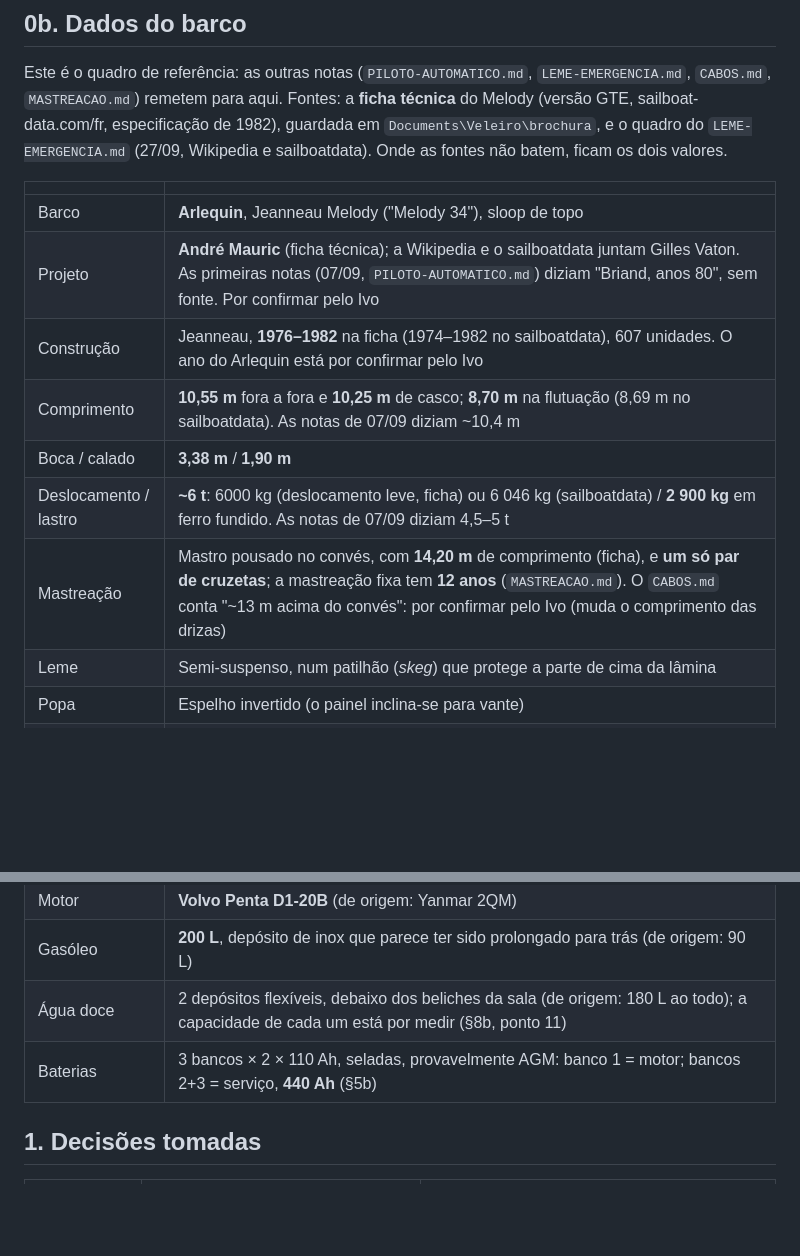
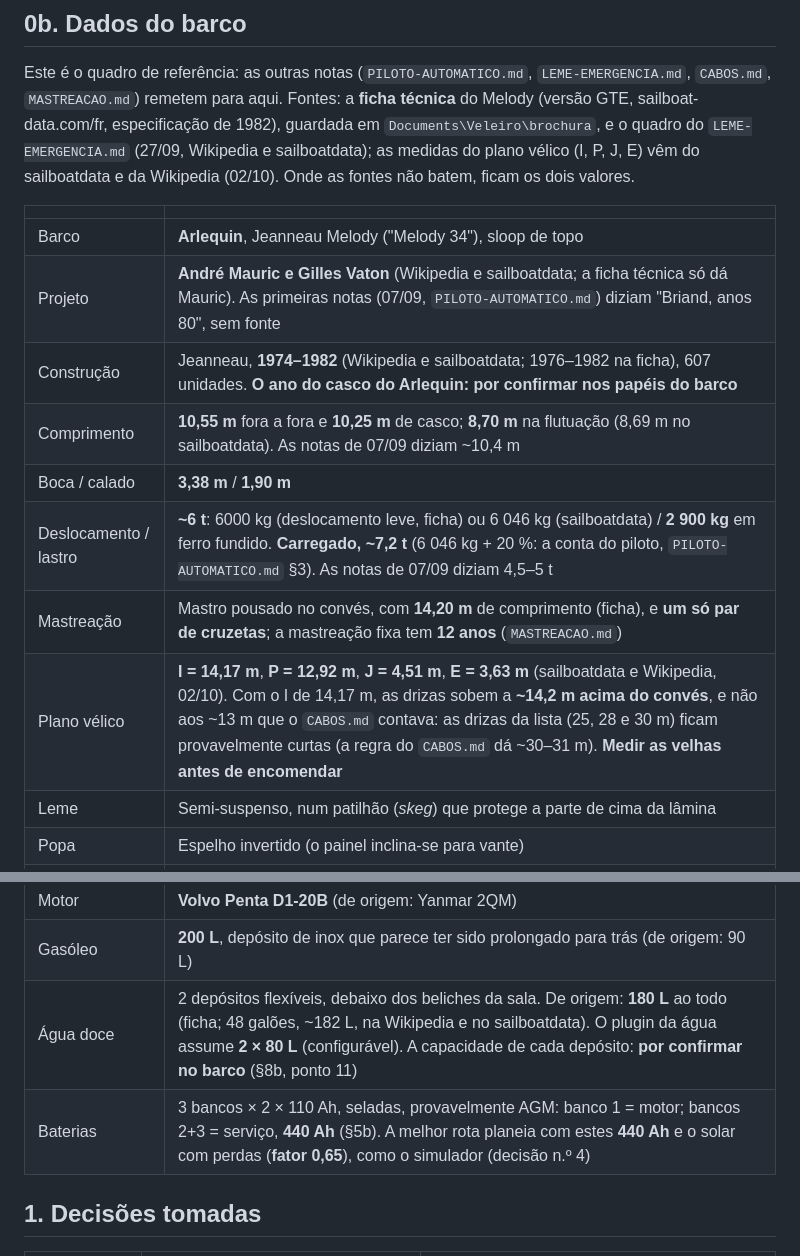
Before and after one commit to ivo12345-dotcom/meu-primeiro-repo, a Markdown page: NAVEGACAO.md, 2 parts joined by grey strips. Drawn GitHub-style; blank space fills up the shorter version.

```diff
--- a/NAVEGACAO.md
+++ b/NAVEGACAO.md
@@ -22,26 +22,28 @@ Navegação sobretudo **a solo**. Isto obriga a manter uma reserva (ver §6).
 Este é o quadro de referência: as outras notas (`PILOTO-AUTOMATICO.md`, `LEME-EMERGENCIA.md`,
 `CABOS.md`, `MASTREACAO.md`) remetem para aqui. Fontes: a **ficha técnica** do Melody (versão GTE,
 sailboat-data.com/fr, especificação de 1982), guardada em `Documents\Veleiro\brochura`, e o
-quadro do `LEME-EMERGENCIA.md` (27/09, Wikipedia e sailboatdata). Onde as fontes não batem, ficam
-os dois valores.
+quadro do `LEME-EMERGENCIA.md` (27/09, Wikipedia e sailboatdata); as medidas do plano vélico
+(I, P, J, E) vêm do sailboatdata e da Wikipedia (02/10). Onde as fontes não batem, ficam os dois
+valores.
 
 | | |
 |---|---|
 | Barco | **Arlequin**, Jeanneau Melody ("Melody 34"), sloop de topo |
-| Projeto | **André Mauric** (ficha técnica); a Wikipedia e o sailboatdata juntam Gilles Vaton. As primeiras notas (07/09, `PILOTO-AUTOMATICO.md`) diziam "Briand, anos 80", sem fonte. Por confirmar pelo Ivo |
-| Construção | Jeanneau, **1976–1982** na ficha (1974–1982 no sailboatdata), 607 unidades. O ano do Arlequin está por confirmar pelo Ivo |
+| Projeto | **André Mauric e Gilles Vaton** (Wikipedia e sailboatdata; a ficha técnica só dá Mauric). As primeiras notas (07/09, `PILOTO-AUTOMATICO.md`) diziam "Briand, anos 80", sem fonte |
+| Construção | Jeanneau, **1974–1982** (Wikipedia e sailboatdata; 1976–1982 na ficha), 607 unidades. **O ano do casco do Arlequin: por confirmar nos papéis do barco** |
 | Comprimento | **10,55 m** fora a fora e **10,25 m** de casco; **8,70 m** na flutuação (8,69 m no sailboatdata). As notas de 07/09 diziam ~10,4 m |
 | Boca / calado | **3,38 m** / **1,90 m** |
-| Deslocamento / lastro | **~6 t**: 6000 kg (deslocamento leve, ficha) ou 6 046 kg (sailboatdata) / **2 900 kg** em ferro fundido. As notas de 07/09 diziam 4,5–5 t |
-| Mastreação | Mastro pousado no convés, com **14,20 m** de comprimento (ficha), e **um só par de cruzetas**; a mastreação fixa tem **12 anos** (`MASTREACAO.md`). O `CABOS.md` conta "~13 m acima do convés": por confirmar pelo Ivo (muda o comprimento das drizas) |
+| Deslocamento / lastro | **~6 t**: 6000 kg (deslocamento leve, ficha) ou 6 046 kg (sailboatdata) / **2 900 kg** em ferro fundido. **Carregado, ~7,2 t** (6 046 kg + 20 %: a conta do piloto, `PILOTO-AUTOMATICO.md` §3). As notas de 07/09 diziam 4,5–5 t |
+| Mastreação | Mastro pousado no convés, com **14,20 m** de comprimento (ficha), e **um só par de cruzetas**; a mastreação fixa tem **12 anos** (`MASTREACAO.md`) |
+| Plano vélico | **I = 14,17 m**, **P = 12,92 m**, **J = 4,51 m**, **E = 3,63 m** (sailboatdata e Wikipedia, 02/10). Com o I de 14,17 m, as drizas sobem a **~14,2 m acima do convés**, e não aos ~13 m que o `CABOS.md` contava: as drizas da lista (25, 28 e 30 m) ficam provavelmente curtas (a regra do `CABOS.md` dá ~30–31 m). **Medir as velhas antes de encomendar** |
 | Leme | Semi-suspenso, num patilhão (*skeg*) que protege a parte de cima da lâmina |
 | Popa | Espelho invertido (o painel inclina-se para vante) |
 | Governo | **Roda de leme, com travão** (Ivo, 29/09). O barco nasceu com cana (a ficha diz "barre franche"); a cana de inox de emergência encaixa no topo da madre (`LEME-EMERGENCIA.md`, Camada A) |
 | Piloto automático | **Ainda não há.** Decidido a 02/10: **Raymarine EV-100 Wheel** (de roda, ref. T70152), **por comprar e instalar** (`PILOTO-AUTOMATICO.md` §3). Limite do fabricante: 7 500 kg carregado; o Arlequin carregado anda pelos ~7,2 t (6 046 kg + 20 %): perto do limite, rizar cedo. O ST4000+ não governa (falta a unidade de roda) e só dá a proa |
 | Motor | **Volvo Penta D1-20B** (de origem: Yanmar 2QM) |
 | Gasóleo | **200 L**, depósito de inox que parece ter sido prolongado para trás (de origem: 90 L) |
-| Água doce | 2 depósitos flexíveis, debaixo dos beliches da sala (de origem: 180 L ao todo); a capacidade de cada um está por medir (§8b, ponto 11) |
-| Baterias | 3 bancos × 2 × 110 Ah, seladas, provavelmente AGM: banco 1 = motor; bancos 2+3 = serviço, **440 Ah** (§5b) |
+| Água doce | 2 depósitos flexíveis, debaixo dos beliches da sala. De origem: **180 L** ao todo (ficha; 48 galões, ~182 L, na Wikipedia e no sailboatdata). O plugin da água assume **2 × 80 L** (configurável). A capacidade de cada depósito: **por confirmar no barco** (§8b, ponto 11) |
+| Baterias | 3 bancos × 2 × 110 Ah, seladas, provavelmente AGM: banco 1 = motor; bancos 2+3 = serviço, **440 Ah** (§5b). A melhor rota planeia com estes **440 Ah** e o solar com perdas (**fator 0,65**), como o simulador (decisão n.º 4) |
 
 ## 1. Decisões tomadas
 
```
Also changed, not shown: CABOS.md (+13 -11 lines).
